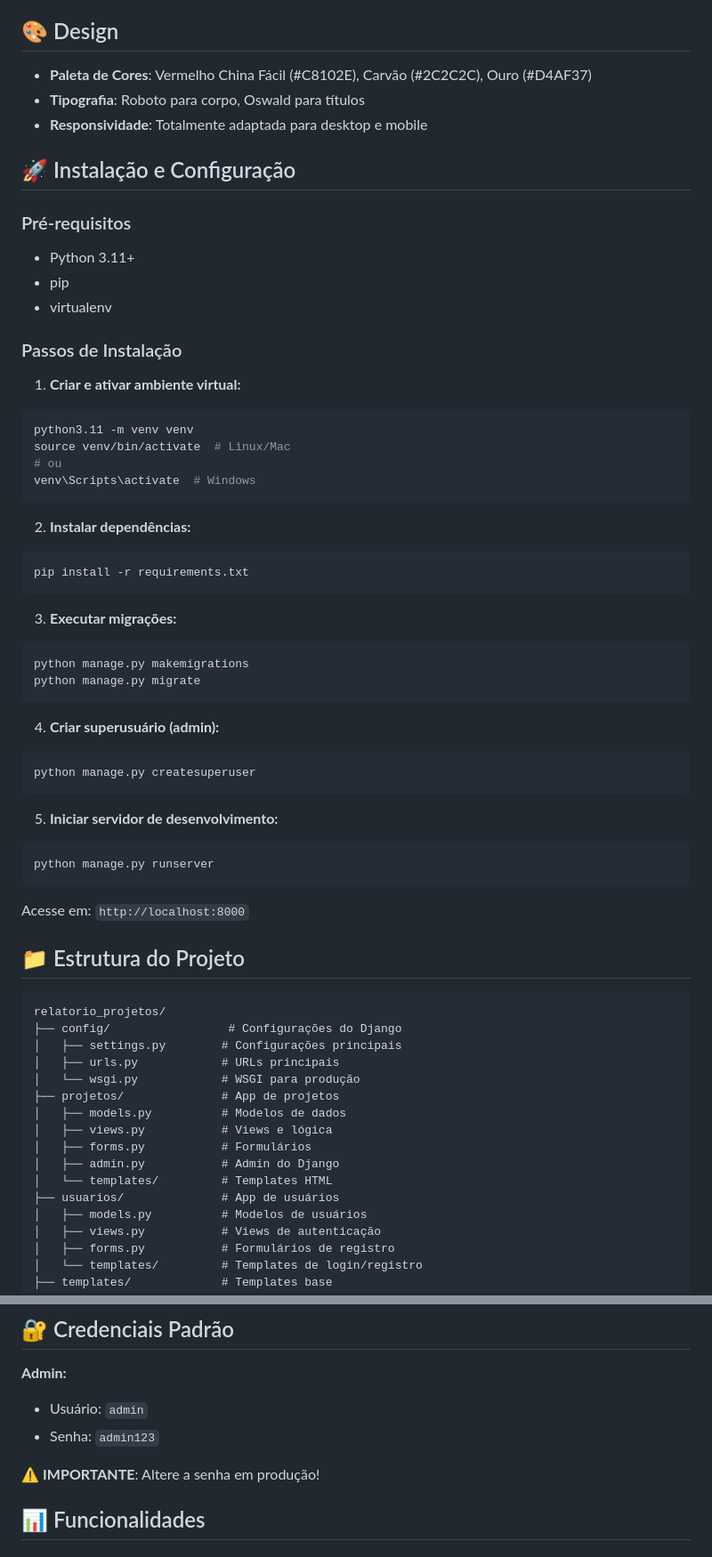
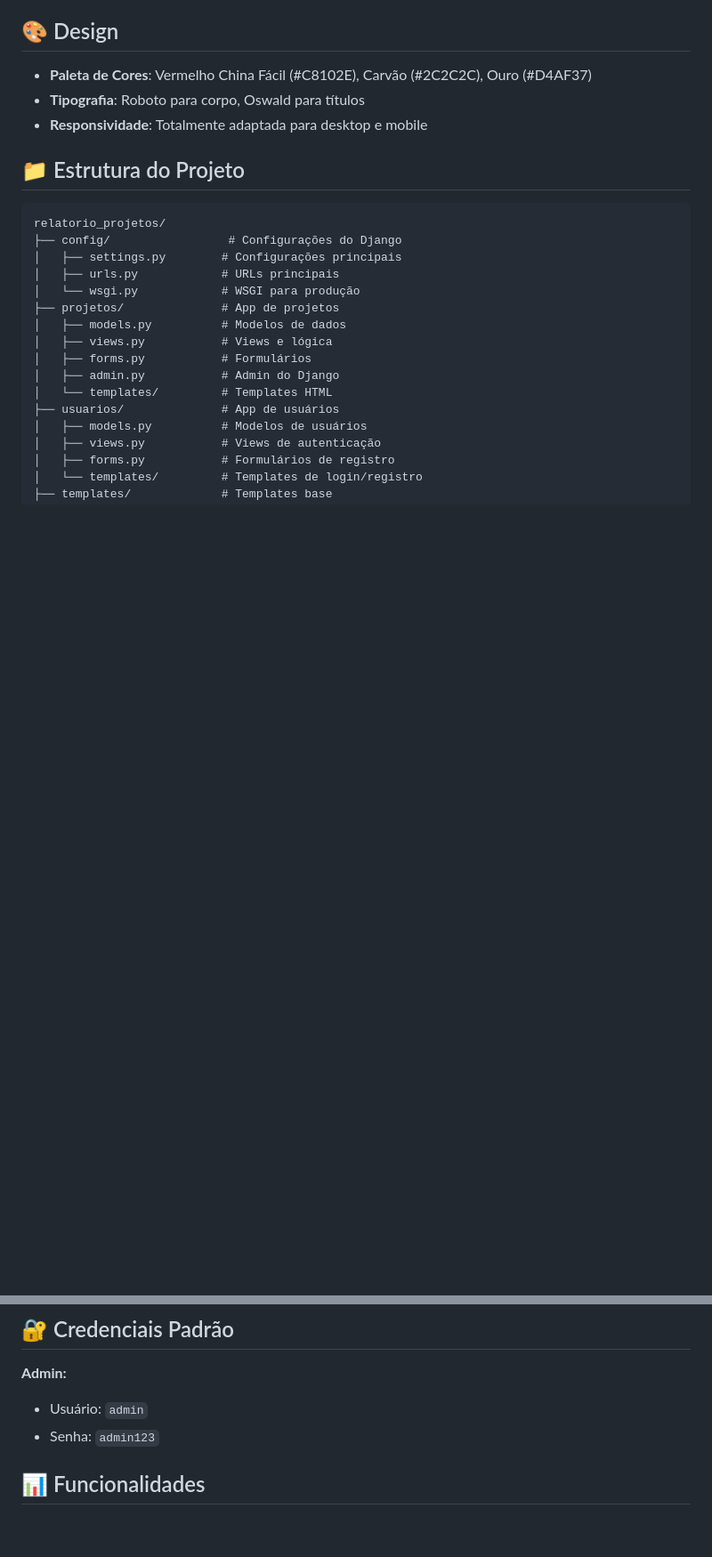
Before and after one commit to tempunus/cf_sourcing, a Markdown page: README.md, 2 parts joined by grey strips. Shown: that part at 89% size. GitHub-like rendering; blank space fills up the shorter version.

````diff
--- a/README.md
+++ b/README.md
@@ -10,45 +10,6 @@ Aplicação Django completa para gerenciamento de projetos de sourcing, baseada
 - **Tipografia**: Roboto para corpo, Oswald para títulos
 - **Responsividade**: Totalmente adaptada para desktop e mobile
 
-## 🚀 Instalação e Configuração
-
-### Pré-requisitos
-- Python 3.11+
-- pip
-- virtualenv
-
-### Passos de Instalação
-
-1. **Criar e ativar ambiente virtual:**
-```bash
-python3.11 -m venv venv
-source venv/bin/activate  # Linux/Mac
-# ou
-venv\Scripts\activate  # Windows
-```
-
-2. **Instalar dependências:**
-```bash
-pip install -r requirements.txt
-```
-
-3. **Executar migrações:**
-```bash
-python manage.py makemigrations
-python manage.py migrate
-```
-
-4. **Criar superusuário (admin):**
-```bash
-python manage.py createsuperuser
-```
-
-5. **Iniciar servidor de desenvolvimento:**
-```bash
-python manage.py runserver
-```
-
-Acesse em: `http://localhost:8000`
 
 ## 📁 Estrutura do Projeto
 
@@ -110,8 +71,6 @@ relatorio_projetos/
 - Usuário: `admin`
 - Senha: `admin123`
 
-⚠️ **IMPORTANTE**: Altere a senha em produção!
-
 ## 📊 Funcionalidades
 
 ### ✅ Implementadas
````
Also changed, not shown: other parts of README.md (+0 -92 lines).
